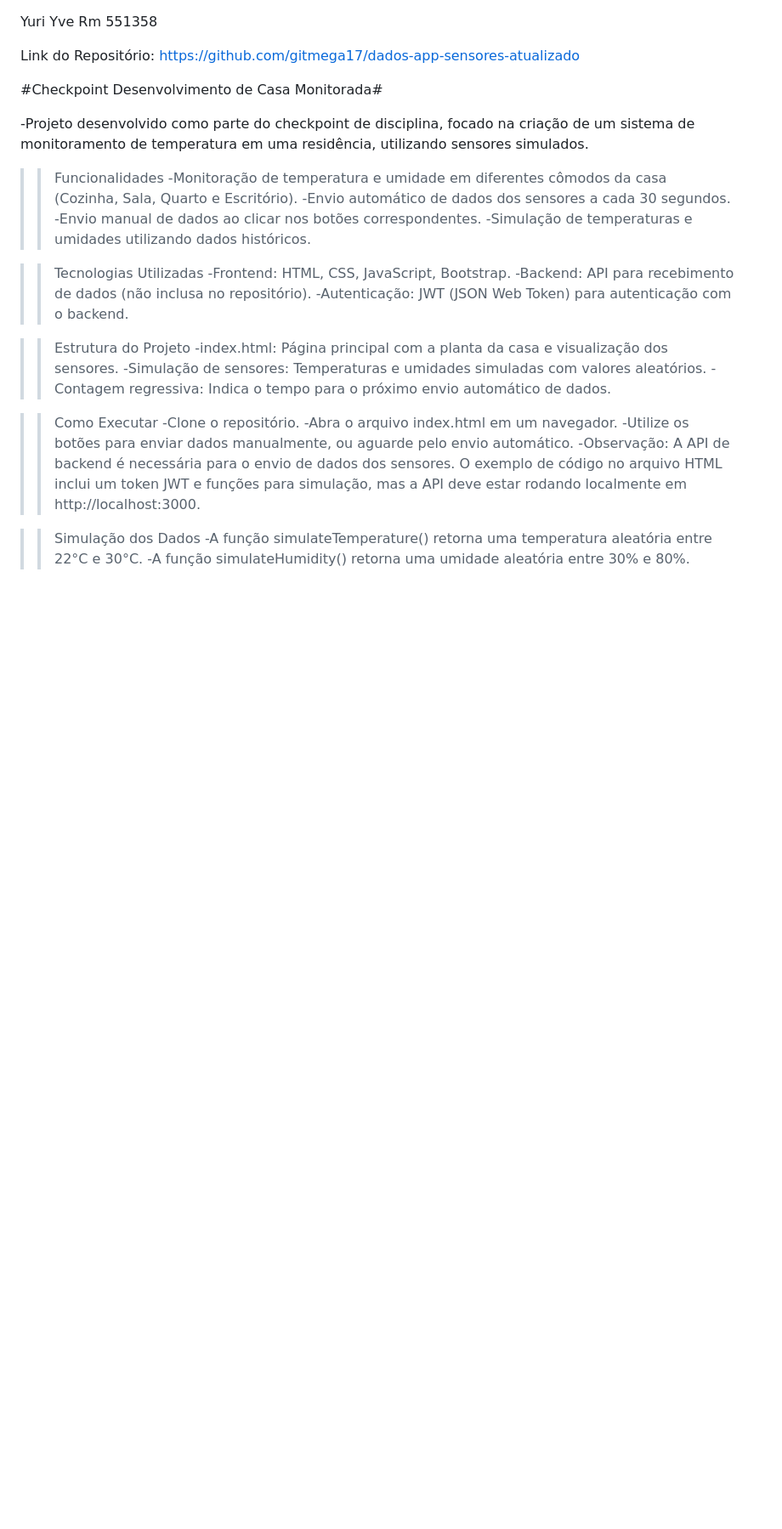
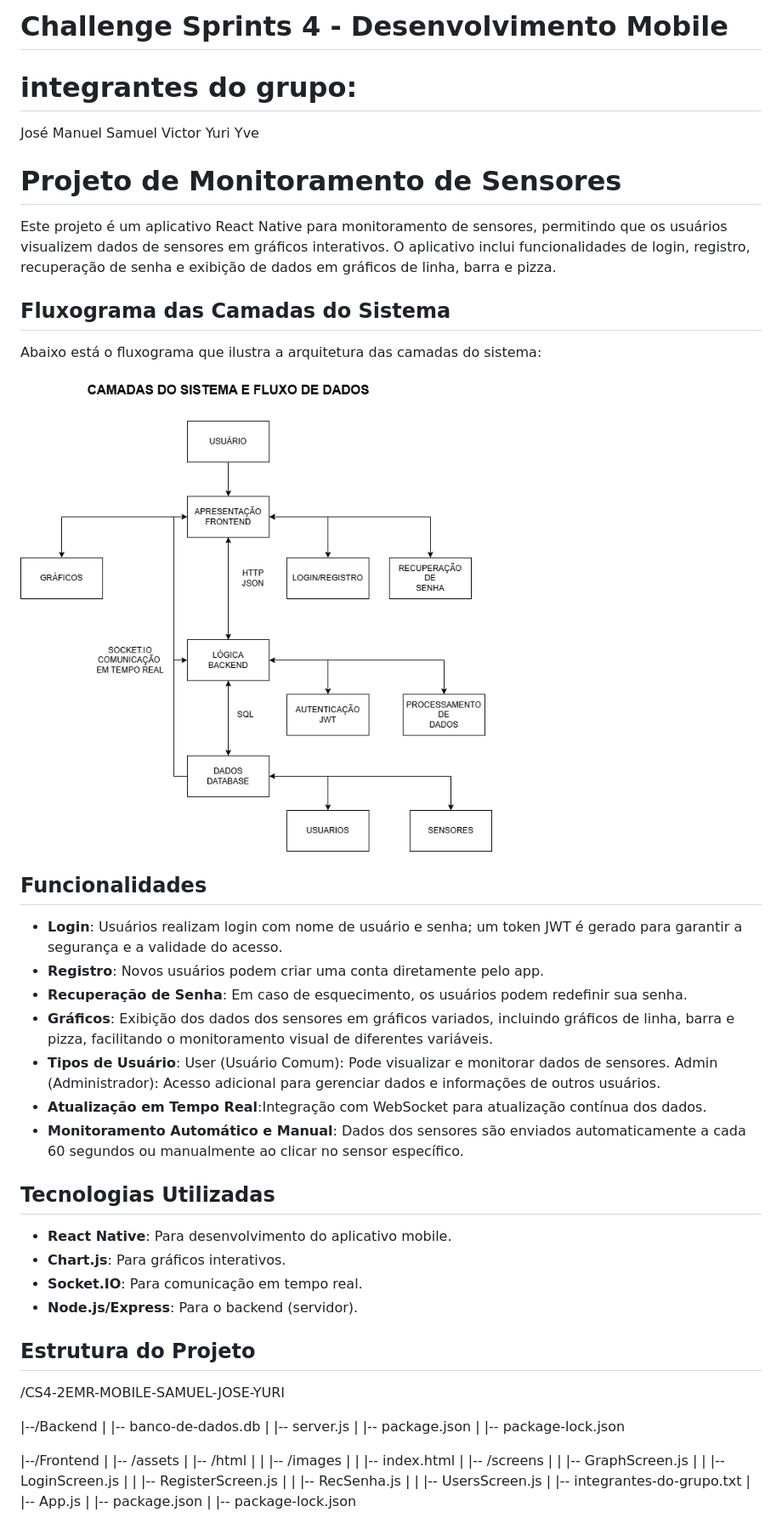
Before and after one commit to gitmega17/dados-app-sensores-atualizado, a Markdown page: README.md, the part around the change printed below. Shown: that part at 85% size. Drawn GitHub-style; pictures changed too: html/images/camadas do sistema e fluxo.png (added); blank space fills up the shorter version.

```diff
--- a/README.md
+++ b/README.md
@@ -1,35 +1,62 @@
+# Challenge Sprints 4 - Desenvolvimento Mobile
+
+# integrantes do grupo:
+José Manuel
+Samuel Victor
 Yuri Yve
-Rm 551358
 
-Link do Repositório:
-https://github.com/gitmega17/dados-app-sensores-atualizado
+# Projeto de Monitoramento de Sensores
 
-#Checkpoint Desenvolvimento de Casa Monitorada#
+Este projeto é um aplicativo React Native para monitoramento de sensores, permitindo que os usuários visualizem dados de sensores em gráficos interativos. O aplicativo inclui funcionalidades de login, registro, recuperação de senha e exibição de dados em gráficos de linha, barra e pizza.
 
--Projeto desenvolvido como parte do checkpoint de disciplina, focado na criação de um sistema de monitoramento de temperatura em uma residência, utilizando sensores simulados.
+## Fluxograma das Camadas do Sistema
 
->>Funcionalidades
--Monitoração de temperatura e umidade em diferentes cômodos da casa (Cozinha, Sala, Quarto e Escritório).
--Envio automático de dados dos sensores a cada 30 segundos.
--Envio manual de dados ao clicar nos botões correspondentes.
--Simulação de temperaturas e umidades utilizando dados históricos.
+Abaixo está o fluxograma que ilustra a arquitetura das camadas do sistema:
 
->>Tecnologias Utilizadas
--Frontend: HTML, CSS, JavaScript, Bootstrap.
--Backend: API para recebimento de dados (não inclusa no repositório).
--Autenticação: JWT (JSON Web Token) para autenticação com o backend.
+![Fluxograma das Camadas do Sistema](html/images/camadas%20do%20sistema%20e%20fluxo.png)
 
->>Estrutura do Projeto
--index.html: Página principal com a planta da casa e visualização dos sensores.
--Simulação de sensores: Temperaturas e umidades simuladas com valores aleatórios.
--Contagem regressiva: Indica o tempo para o próximo envio automático de dados.
+## Funcionalidades
 
->>Como Executar
--Clone o repositório.
--Abra o arquivo index.html em um navegador.
--Utilize os botões para enviar dados manualmente, ou aguarde pelo envio automático.
--Observação: A API de backend é necessária para o envio de dados dos sensores. O exemplo de código no arquivo HTML inclui um token JWT e funções para simulação, mas a API deve estar rodando localmente em http://localhost:3000.
+- **Login**: Usuários realizam login com nome de usuário e senha; um token JWT é gerado para garantir a segurança e a validade do acesso.
+- **Registro**: Novos usuários podem criar uma conta diretamente pelo app.
+- **Recuperação de Senha**: Em caso de esquecimento, os usuários podem redefinir sua senha.
+- **Gráficos**: Exibição dos dados dos sensores em gráficos variados, incluindo gráficos de linha, barra e pizza, facilitando o monitoramento visual de diferentes variáveis.
+- **Tipos de Usuário**:
+        User (Usuário Comum): Pode visualizar e monitorar dados de sensores.
+        Admin (Administrador): Acesso adicional para gerenciar dados e informações de outros usuários.
+- **Atualização em Tempo Real**:Integração com WebSocket para atualização contínua dos dados.
+- **Monitoramento Automático e Manual**: Dados dos sensores são enviados automaticamente a cada 60 segundos ou manualmente ao clicar no sensor específico.
 
->>Simulação dos Dados
--A função simulateTemperature() retorna uma temperatura aleatória entre 22°C e 30°C.
--A função simulateHumidity() retorna uma umidade aleatória entre 30% e 80%.
+## Tecnologias Utilizadas
+
+- **React Native**: Para desenvolvimento do aplicativo mobile.
+- **Chart.js**: Para gráficos interativos.
+- **Socket.IO**: Para comunicação em tempo real.
+- **Node.js/Express**: Para o backend (servidor).
+
+## Estrutura do Projeto
+/CS4-2EMR-MOBILE-SAMUEL-JOSE-YURI
+
+|--/Backend
+| |-- banco-de-dados.db
+| |-- server.js
+| |-- package.json
+| |-- package-lock.json
+
+|--/Frontend
+| |-- /assets
+| |-- /html
+| | |-- /images
+| | |-- index.html
+| |-- /screens
+| | |-- GraphScreen.js
+| | |-- LoginScreen.js
+| | |-- RegisterScreen.js
+| | |-- RecSenha.js
+| | |-- UsersScreen.js
+| |-- integrantes-do-grupo.txt
+| |-- App.js
+| |-- package.json
+| |-- package-lock.json
+
+
```
Also changed, not shown: other parts of README.md (+50 -0 lines), 7 other files.
